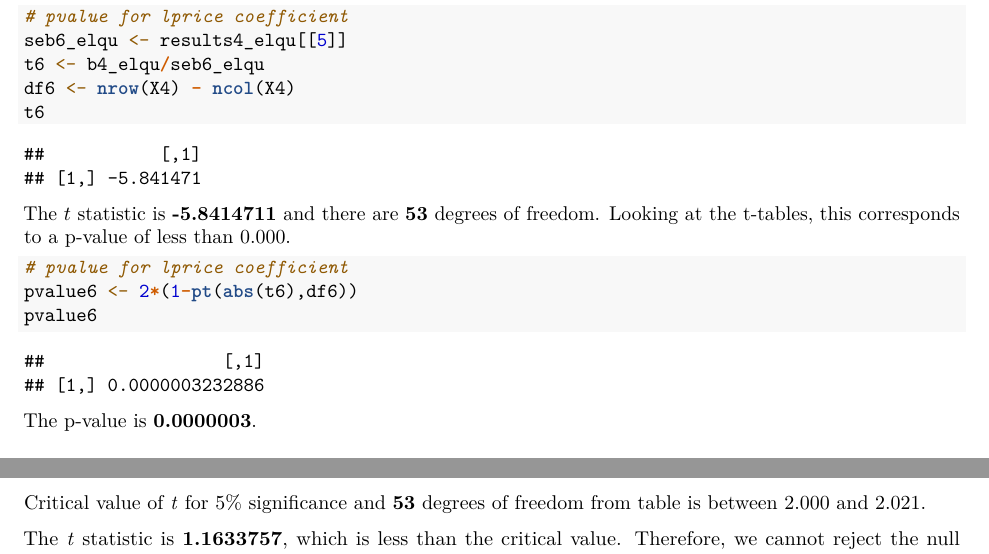
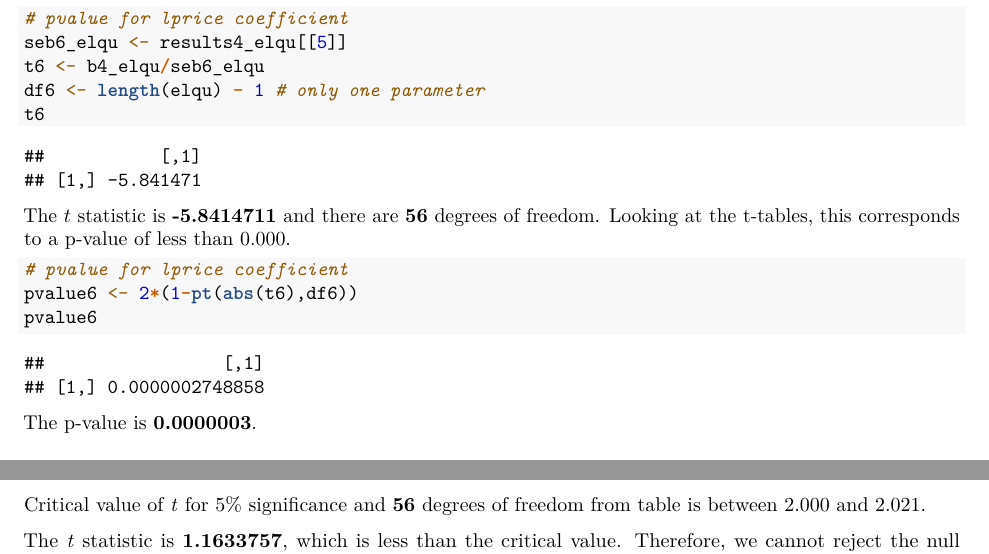
Before and after one commit to acheyette-berk/are_212, an R Markdown document (pset_3/code/are212_ps3_ea.Rmd): two parts of pages 6 and 7 of 12, joined at a grey line, cut so that both start at the same text. Rendered offline with R 4.5, knitr and Pandoc, then LaTeX, with nearby package versions; some code elsewhere in the file could not run offline.

Commit message:
fixed df in q6

````diff
--- a/pset_3/code/are212_ps3_ea.Rmd
+++ b/pset_3/code/are212_ps3_ea.Rmd
@@ -227,7 +227,7 @@ The OLS slope for the residuals `elqu` on the residuals `elprice`, **`r b4_elqu`
 # pvalue for lprice coefficient
 seb6_elqu <- results4_elqu[[5]]
 t6 <- b4_elqu/seb6_elqu
-df6 <- nrow(X4) - ncol(X4)
+df6 <- length(elqu) - 1 # only one parameter
 t6
 ```
 
````
